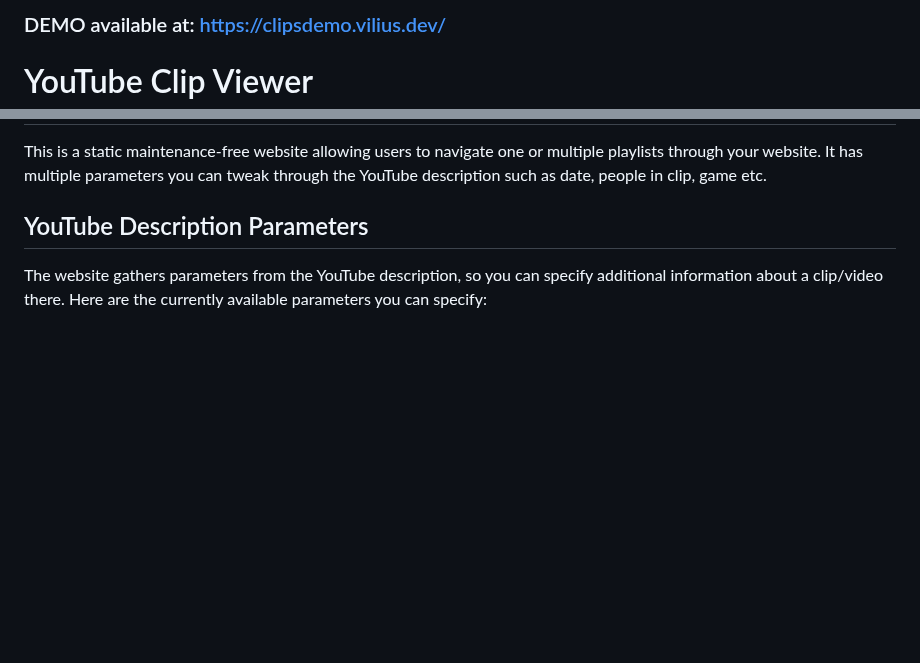
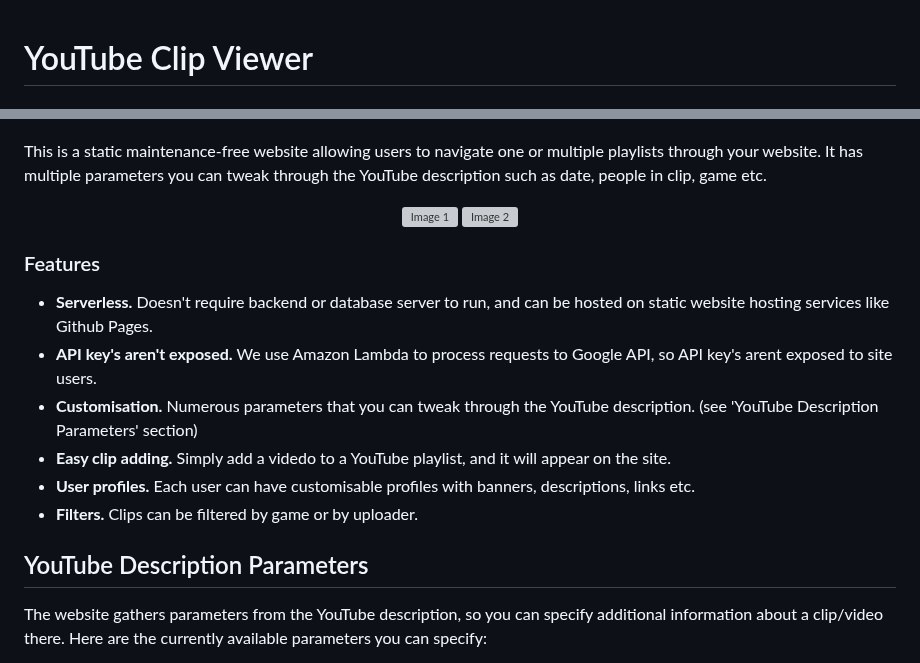
Before and after one commit to outdrifted/youtube-clips, a Markdown page: README.md, 2 parts joined by grey strips. Drawn GitHub-style; blank space fills up the shorter version; grey boxes are pictures that could not be loaded.

```diff
--- a/README.md
+++ b/README.md
@@ -1,2 +1 @@
-### DEMO available at: [https://clipsdemo.vilius.dev/](https://clipsdemo.vilius.dev/)
 # YouTube Clip Viewer
@@ -3,4 +11,18 @@
 This is a static maintenance-free website allowing users to navigate one or multiple playlists through your website. It has multiple parameters you can tweak through the YouTube description such as date, people in clip, game etc.
+
+<p align="center">
+  <img src="https://imgur.com/7Q3U1gG.png" alt="Image 1" width="45%" style="margin-right: 10px;" />
+  <img src="https://imgur.com/zk3S05M.png" alt="Image 2" width="45%" />
+</p>
+
+
+### Features
+* **Serverless.** Doesn't require backend or database server to run, and can be hosted on static website hosting services like Github Pages.
+* **API key's aren't exposed.** We use Amazon Lambda to process requests to Google API, so API key's arent exposed to site users.
+* **Customisation.** Numerous parameters that you can tweak through the YouTube description. (see 'YouTube Description Parameters' section)
+* **Easy clip adding.** Simply add a videdo to a YouTube playlist, and it will appear on the site.
+* **User profiles.** Each user can have customisable profiles with banners, descriptions, links etc.
+* **Filters.** Clips can be filtered by game or by uploader.
 
 ## YouTube Description Parameters
 The website gathers parameters from the YouTube description, so you can specify additional information about a clip/video there. Here are the currently available parameters you can specify:
```
Also changed, not shown: other parts of README.md (+9 -0 lines).
